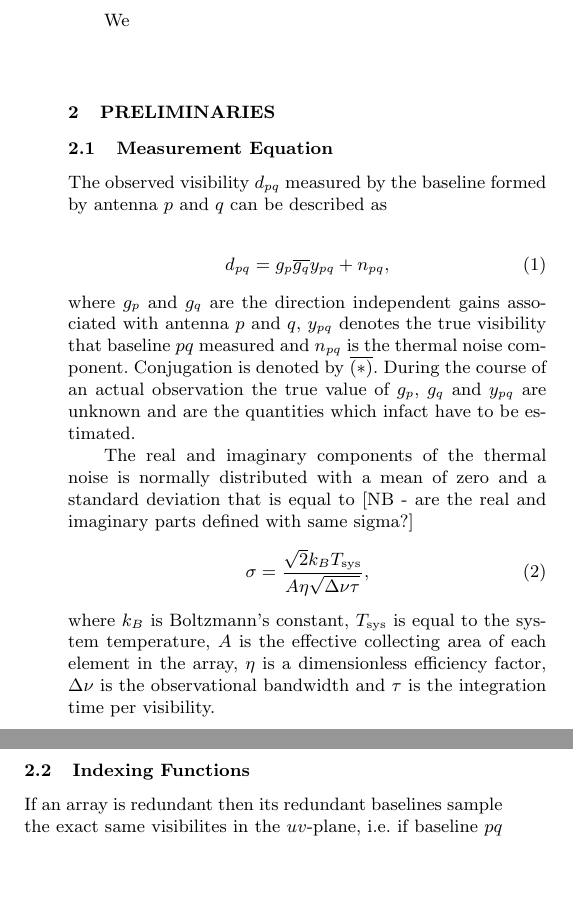
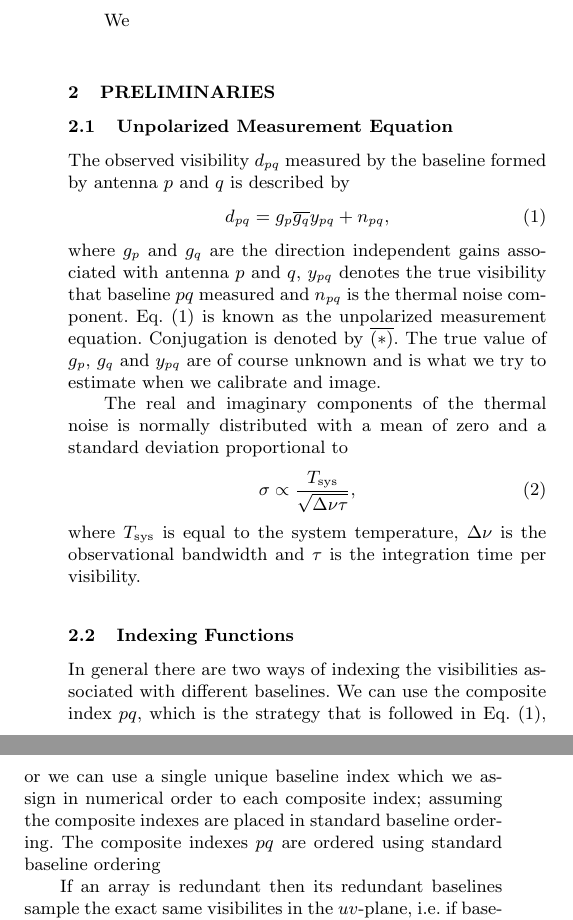
Before and after one commit to Trienko/redundant_calibration, a LaTeX paper (paper.tex): two parts of the columns of page 2 of 9, joined at a grey line, cut so that both start at the same text, the shorter picture padded with empty space. Compiled offline with pdfLaTeX; a LaTeX package or settings file that is missing is left out.

Commit message:
cleaning up first section

```diff
--- a/paper.tex
+++ b/paper.tex
@@ -171,25 +171,27 @@ Main contributions of the paper:
 
 \section{Preliminaries}
 
-\subsection{Measurement Equation}
-The observed visibility $d_{pq}$ measured by the baseline formed by antenna $p$ and $q$ can be described as
-
+\subsection{Unpolarized Measurement Equation}
+The observed visibility $d_{pq}$ measured by the baseline formed by antenna $p$ and $q$ is described by
 \begin{equation}
 \label{eq:vis_definition}
 d_{pq} = g_{p}\conj{g_q}y_{pq} + n_{pq},
 \end{equation}
 where $g_{p}$ and $g_{q}$ are the direction independent gains associated with antenna $p$ and $q$, $y_{pq}$ denotes the true visibility that baseline $pq$ measured
-and $n_{pq}$ is the thermal noise component. Conjugation is denoted by $\conj{(*)}$. During the course of an actual observation the true value of $g_p$, $g_q$ and $y_{pq}$ are unknown and are the quantities which infact have
-to be estimated.
+and $n_{pq}$ is the thermal noise component. Eq.~\eqref{eq:vis_definition} is known as the unpolarized measurement equation. Conjugation is denoted by $\conj{(*)}$. The true value of $g_p$, $g_q$ and $y_{pq}$ are of course unknown and is what we try to estimate when we calibrate
+and image.
 
-The real and imaginary components of the thermal noise is normally distributed with a mean of zero and a standard deviation that is equal to [NB - are the real and imaginary parts defined with same sigma?]
+The real and imaginary components of the thermal noise is normally distributed with a mean of zero and a standard deviation proportional to
 \begin{equation}
-\sigma = \frac{\sqrt{2}k_{B}T_{\textrm{sys}}}{A\eta\sqrt{\Delta \nu \tau}},
+\sigma \propto \frac{T_{\textrm{sys}}}{\sqrt{\Delta \nu \tau}},
 \end{equation}
-where $k_B$ is Boltzmann's constant, $T_{\textrm{sys}}$ is equal to the system temperature, $A$ is the effective collecting area of each element in the array, $\eta$ is a dimensionless
-efficiency factor, $\Delta \nu$ is the observational bandwidth and $\tau$ is the integration time per visibility.
+where $T_{\textrm{sys}}$ is equal to the system temperature, $\Delta \nu$ is the observational bandwidth and $\tau$ is the integration time per visibility.
 
 \subsection{Indexing Functions}
+In general there are two ways of indexing the visibilities associated with different baselines. We can use the composite index $pq$, which is the strategy that is followed in Eq.~\eqref{eq:vis_definition},
+or we can use a single unique baseline index which we assign in numerical order to each composite index; assuming the composite indexes are placed in standard baseline ordering.
+The composite indexes $pq$ are ordered using standard baseline ordering
+
 If an array is redundant then its redundant baselines sample the exact same visibilites in the $uv$-plane, i.e. if baseline $pq$ and $rs$ are redundant then $y_{pq} = y_{rs}$. We can
 therefore also use the following useful indexing strategy: we can use singular redundant baseline indexes instead of composite antenna pairs to label the true observed visibilities.
 
```
